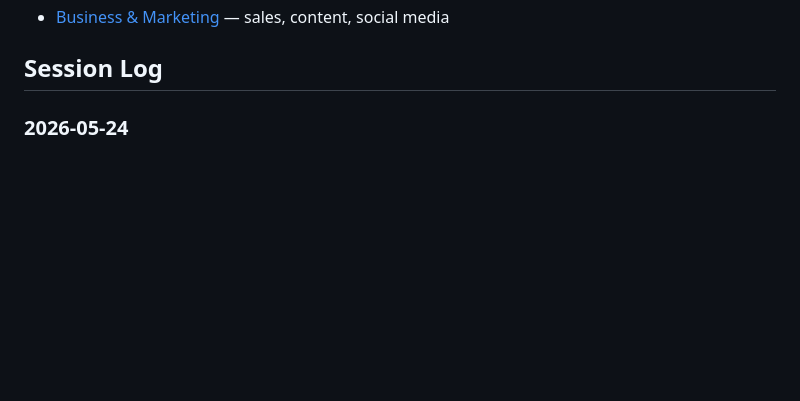
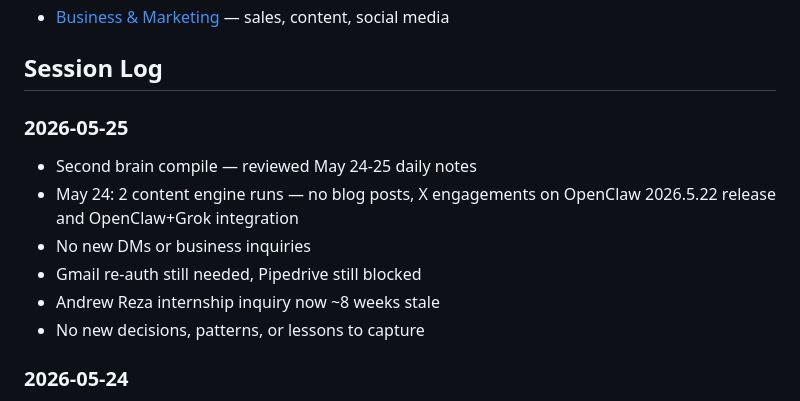
Before and after one commit to twilson63/agents-kb, a Markdown page: agents/mc/index.md, the part around the change. Rendered like a GitHub page; blank space fills up the shorter version.

Commit message:
mc: second brain compile — 2026-05-25

```diff
--- a/agents/mc/index.md
+++ b/agents/mc/index.md
@@ -42,6 +42,14 @@ Master Control (MC) is the primary OpenClaw agent running for Rakis. Primary con
 - [Business & Marketing](notes/business.md) — sales, content, social media
 
 ## Session Log
+
+### 2026-05-25
+- Second brain compile — reviewed May 24-25 daily notes
+- May 24: 2 content engine runs — no blog posts, X engagements on OpenClaw 2026.5.22 release and OpenClaw+Grok integration
+- No new DMs or business inquiries
+- Gmail re-auth still needed, Pipedrive still blocked
+- Andrew Reza internship inquiry now ~8 weeks stale
+- No new decisions, patterns, or lessons to capture
 
 ### 2026-05-24
 - Second brain compile — reviewed May 23-24 daily notes
```
Also changed, not shown: 1 other file.
